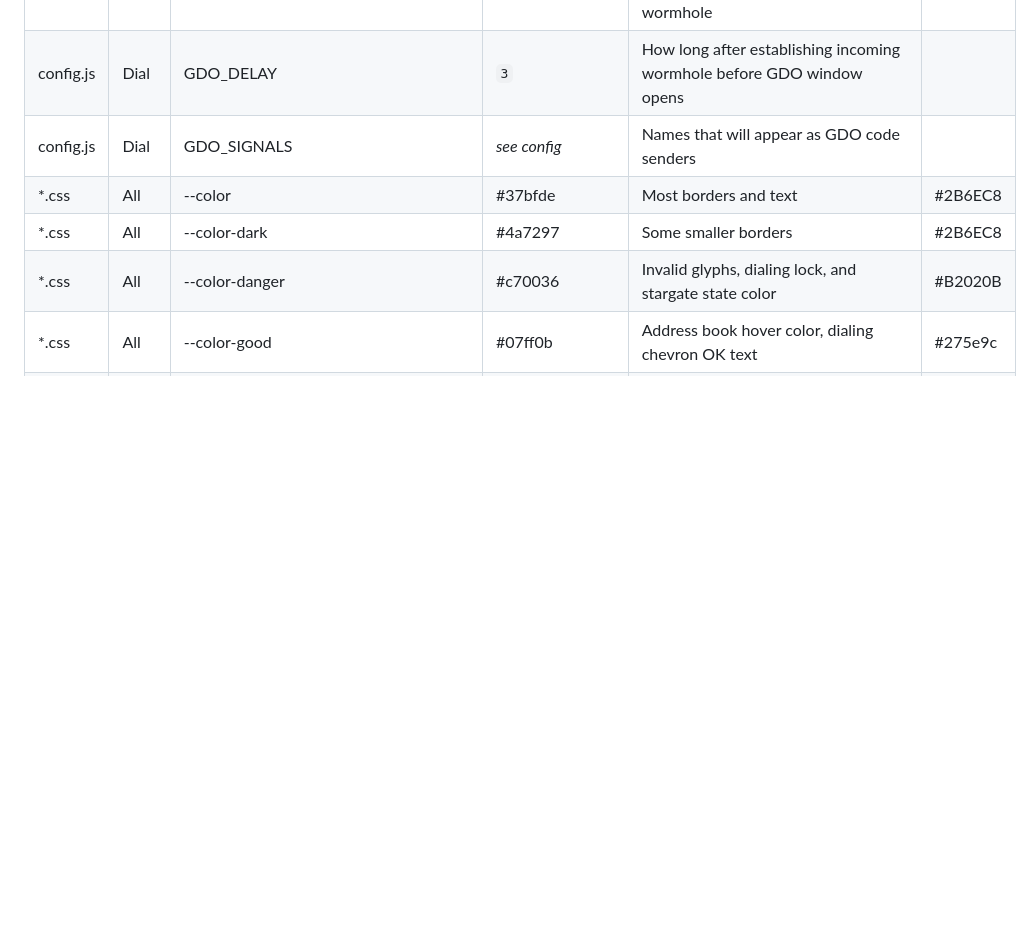
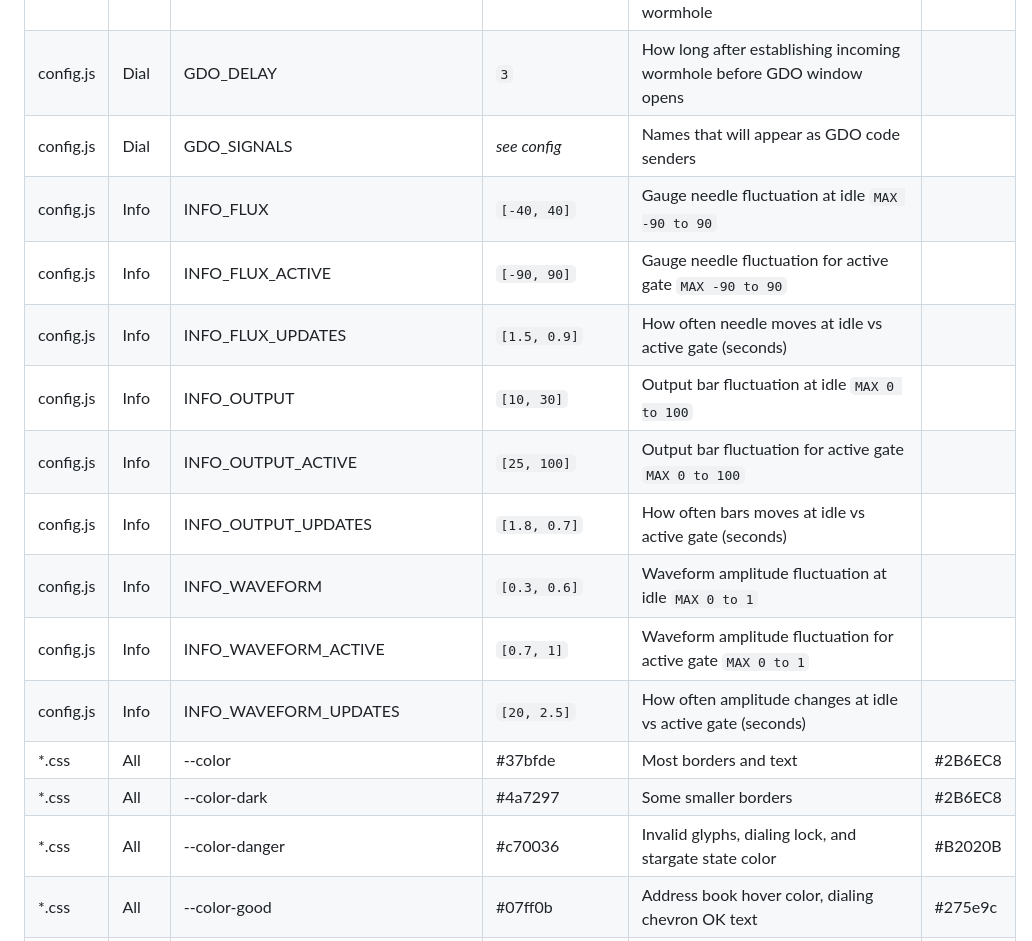
Before and after one commit to polklabs/stargate-retro, a Markdown page: README.md, the part around the change printed below. GitHub-like rendering; blank space fills up the shorter version.

Commit message:
Update readme. Move some info page values to config

```diff
--- a/README.md
+++ b/README.md
@@ -75,6 +79,15 @@ Navigation header at the top of all pages to integrate with v4 software. As it i
 | config.js | Dial | GDO_AUTO | `true` | Should the GDO window auto open after establishing an incoming wormhole  |
 | config.js | Dial | GDO_DELAY | `3` | How long after establishing incoming wormhole before GDO window opens  |
 | config.js | Dial | GDO_SIGNALS | *see config* | Names that will appear as GDO code senders  |
+| config.js | Info | INFO_FLUX | `[-40, 40]` | Gauge needle fluctuation at idle `MAX -90 to 90` |
+| config.js | Info | INFO_FLUX_ACTIVE | `[-90, 90]` | Gauge needle fluctuation for active gate `MAX -90 to 90` |
+| config.js | Info | INFO_FLUX_UPDATES | `[1.5, 0.9]` | How often needle moves at idle vs active gate (seconds)  |
+| config.js | Info | INFO_OUTPUT | `[10, 30]` | Output bar fluctuation at idle `MAX 0 to 100` |
+| config.js | Info | INFO_OUTPUT_ACTIVE | `[25, 100]` | Output bar fluctuation for active gate `MAX 0 to 100` |
+| config.js | Info | INFO_OUTPUT_UPDATES | `[1.8, 0.7]` | How often bars moves at idle vs active gate (seconds)  |
+| config.js | Info | INFO_WAVEFORM | `[0.3, 0.6]` | Waveform amplitude fluctuation at idle `MAX 0 to 1`  |
+| config.js | Info | INFO_WAVEFORM_ACTIVE | `[0.7, 1]` | Waveform amplitude fluctuation for active gate `MAX 0 to 1`  |
+| config.js | Info | INFO_WAVEFORM_UPDATES | `[20, 2.5]` | How often amplitude changes at idle vs active gate (seconds)  |
 | *.css | All |  --color | <span style="color:#37bfde">#37bfde</span> | Most borders and text | #2B6EC8 |
 | *.css | All | --color-dark | <span style="color:#4a7297">#4a7297</span> | Some smaller borders  | #2B6EC8 |
 | *.css | All |  --color-danger |<span style="color:#c70036">#c70036</span> | Invalid glyphs, dialing lock, and stargate state color | #B2020B |
```
Also changed, not shown: other parts of README.md (+4 -0 lines), screenshots/Screenshot 2025-05-20 161401.png (added), screenshots/Screenshot 2025-05-21 202059.png (added), 3 other files.
